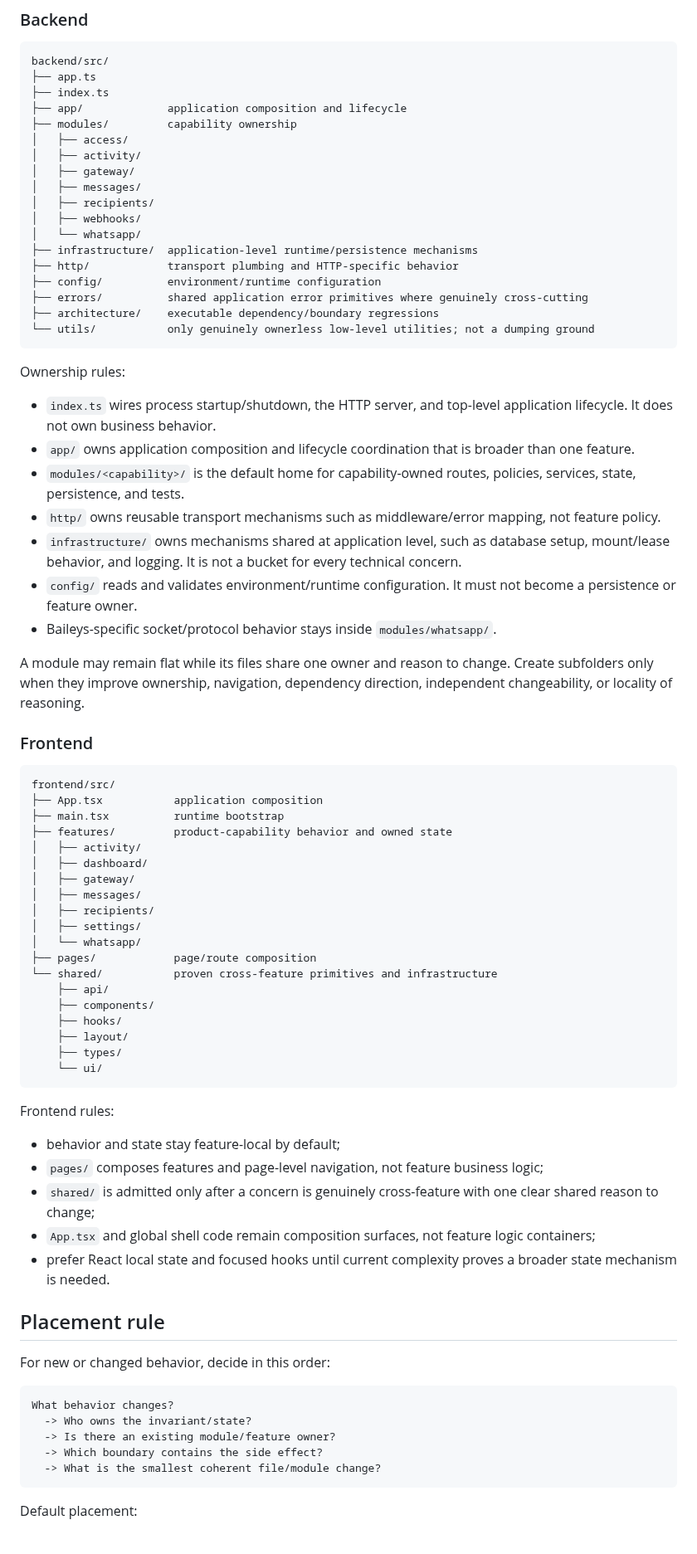
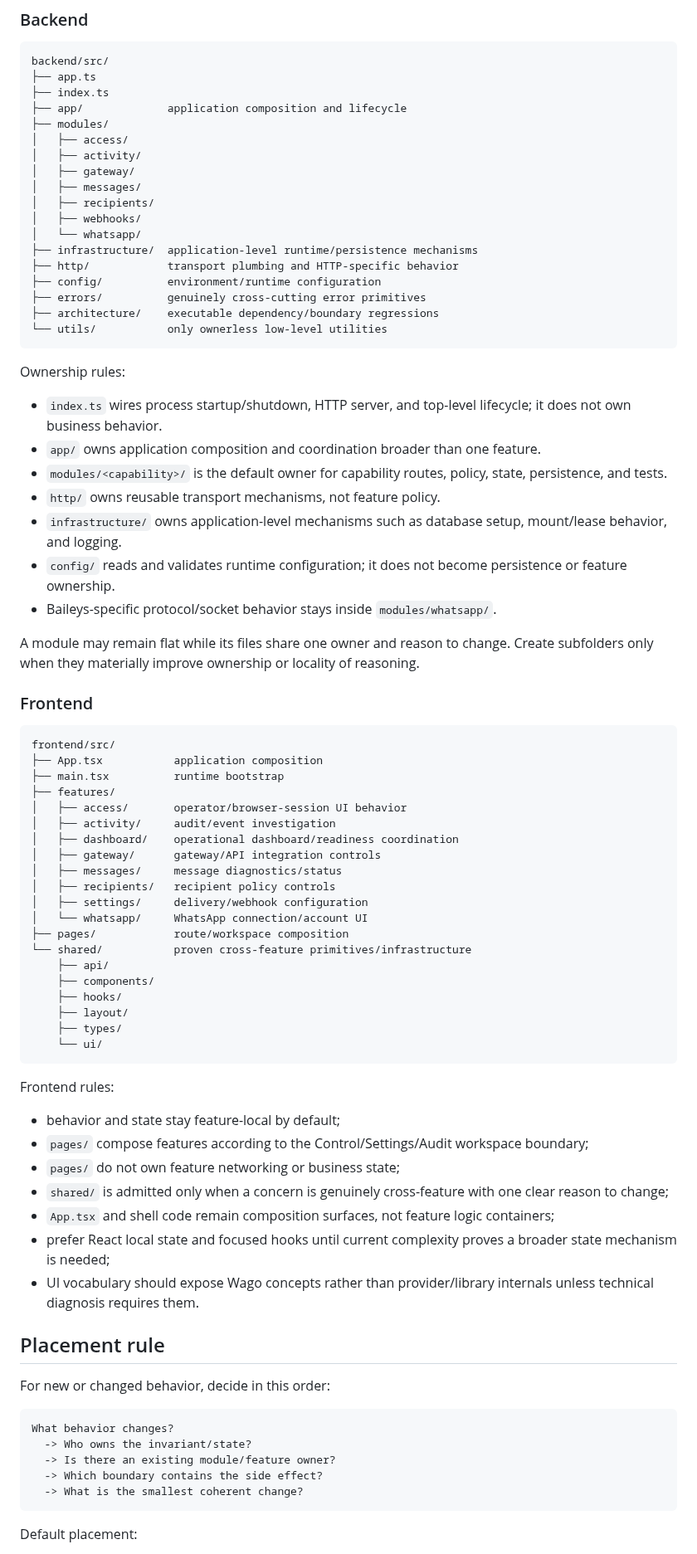
Before and after one commit to howlil/wago, a Markdown page: .agent/PROJECT.md, the part around one of its changes. Shown at 83% size. GitHub-like rendering.

Commit message:
docs(project): record frontend access and UX ownership

````diff
--- a/.agent/PROJECT.md
+++ b/.agent/PROJECT.md
@@ -56,7 +86,7 @@ backend/src/
 ├── app.ts
 ├── index.ts
 ├── app/             application composition and lifecycle
-├── modules/         capability ownership
+├── modules/
 │   ├── access/
 │   ├── activity/
 │   ├── gateway/
@@ -67,22 +97,22 @@ backend/src/
 ├── infrastructure/  application-level runtime/persistence mechanisms
 ├── http/            transport plumbing and HTTP-specific behavior
 ├── config/          environment/runtime configuration
-├── errors/          shared application error primitives where genuinely cross-cutting
+├── errors/          genuinely cross-cutting error primitives
 ├── architecture/    executable dependency/boundary regressions
-└── utils/           only genuinely ownerless low-level utilities; not a dumping ground
+└── utils/           only ownerless low-level utilities
 ```
 
 Ownership rules:
 
-- `index.ts` wires process startup/shutdown, the HTTP server, and top-level application lifecycle. It does not own business behavior.
-- `app/` owns application composition and lifecycle coordination that is broader than one feature.
-- `modules/<capability>/` is the default home for capability-owned routes, policies, services, state, persistence, and tests.
-- `http/` owns reusable transport mechanisms such as middleware/error mapping, not feature policy.
-- `infrastructure/` owns mechanisms shared at application level, such as database setup, mount/lease behavior, and logging. It is not a bucket for every technical concern.
-- `config/` reads and validates environment/runtime configuration. It must not become a persistence or feature owner.
-- Baileys-specific socket/protocol behavior stays inside `modules/whatsapp/`.
+- `index.ts` wires process startup/shutdown, HTTP server, and top-level lifecycle; it does not own business behavior.
+- `app/` owns application composition and coordination broader than one feature.
+- `modules/<capability>/` is the default owner for capability routes, policy, state, persistence, and tests.
+- `http/` owns reusable transport mechanisms, not feature policy.
+- `infrastructure/` owns application-level mechanisms such as database setup, mount/lease behavior, and logging.
+- `config/` reads and validates runtime configuration; it does not become persistence or feature ownership.
+- Baileys-specific protocol/socket behavior stays inside `modules/whatsapp/`.
 
-A module may remain flat while its files share one owner and reason to change. Create subfolders only when they improve ownership, navigation, dependency direction, independent changeability, or locality of reasoning.
+A module may remain flat while its files share one owner and reason to change. Create subfolders only when they materially improve ownership or locality of reasoning.
 
 ### Frontend
 
@@ -90,16 +120,17 @@ A module may remain flat while its files share one owner and reason to change. C
 frontend/src/
 ├── App.tsx           application composition
 ├── main.tsx          runtime bootstrap
-├── features/         product-capability behavior and owned state
-│   ├── activity/
-│   ├── dashboard/
-│   ├── gateway/
-│   ├── messages/
-│   ├── recipients/
-│   ├── settings/
-│   └── whatsapp/
-├── pages/            page/route composition
-└── shared/           proven cross-feature primitives and infrastructure
+├── features/
+│   ├── access/       operator/browser-session UI behavior
+│   ├── activity/     audit/event investigation
+│   ├── dashboard/    operational dashboard/readiness coordination
+│   ├── gateway/      gateway/API integration controls
+│   ├── messages/     message diagnostics/status
+│   ├── recipients/   recipient policy controls
+│   ├── settings/     delivery/webhook configuration
+│   └── whatsapp/     WhatsApp connection/account UI
+├── pages/            route/workspace composition
+└── shared/           proven cross-feature primitives/infrastructure
     ├── api/
     ├── components/
     ├── hooks/
@@ -111,10 +142,12 @@ frontend/src/
 Frontend rules:
 
 - behavior and state stay feature-local by default;
-- `pages/` composes features and page-level navigation, not feature business logic;
-- `shared/` is admitted only after a concern is genuinely cross-feature with one clear shared reason to change;
-- `App.tsx` and global shell code remain composition surfaces, not feature logic containers;
-- prefer React local state and focused hooks until current complexity proves a broader state mechanism is needed.
+- `pages/` compose features according to the Control/Settings/Audit workspace boundary;
+- `pages/` do not own feature networking or business state;
+- `shared/` is admitted only when a concern is genuinely cross-feature with one clear reason to change;
+- `App.tsx` and shell code remain composition surfaces, not feature logic containers;
+- prefer React local state and focused hooks until current complexity proves a broader state mechanism is needed;
+- UI vocabulary should expose Wago concepts rather than provider/library internals unless technical diagnosis requires them.
 
 ## Placement rule
 
@@ -125,7 +158,7 @@ What behavior changes?
   -> Who owns the invariant/state?
   -> Is there an existing module/feature owner?
   -> Which boundary contains the side effect?
-  -> What is the smallest coherent file/module change?
+  -> What is the smallest coherent change?
 ```
 
 Default placement:
````
Also changed, not shown: other parts of .agent/PROJECT.md (+64 -22 lines).
